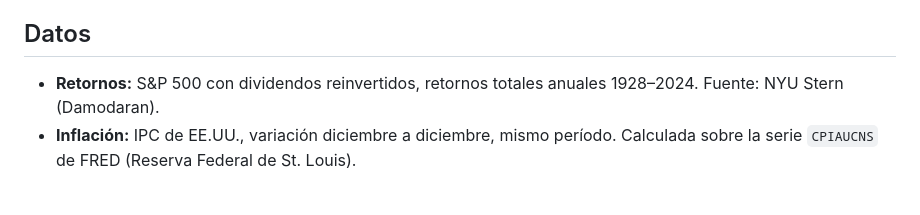
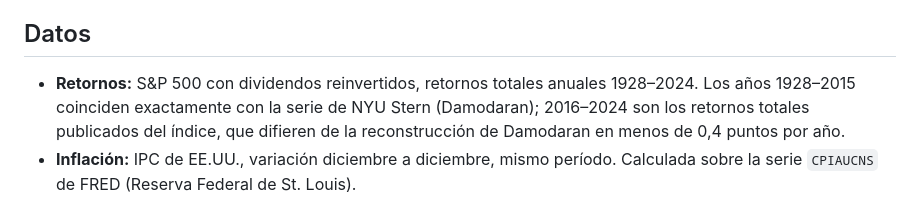
Before and after one commit to algorithmmodel/simulador-capital-retiros, a Markdown page: README.md, the part around the change. Rendered like a GitHub page.

```diff
--- a/README.md
+++ b/README.md
@@ -33,7 +33,7 @@ Es un archivo HTML autocontenido, sin dependencias, sin CDN y sin compilación.
 
 ## Datos
 
-- **Retornos:** S&P 500 con dividendos reinvertidos, retornos totales anuales 1928–2024. Fuente: NYU Stern (Damodaran).
+- **Retornos:** S&P 500 con dividendos reinvertidos, retornos totales anuales 1928–2024. Los años 1928–2015 coinciden exactamente con la serie de NYU Stern (Damodaran); 2016–2024 son los retornos totales publicados del índice, que difieren de la reconstrucción de Damodaran en menos de 0,4 puntos por año.
 - **Inflación:** IPC de EE.UU., variación diciembre a diciembre, mismo período. Calculada sobre la serie `CPIAUCNS` de FRED (Reserva Federal de St. Louis).
 
 ## Limitaciones
```
Also changed, not shown: CONTEXTO.md (+27 -1 lines).
